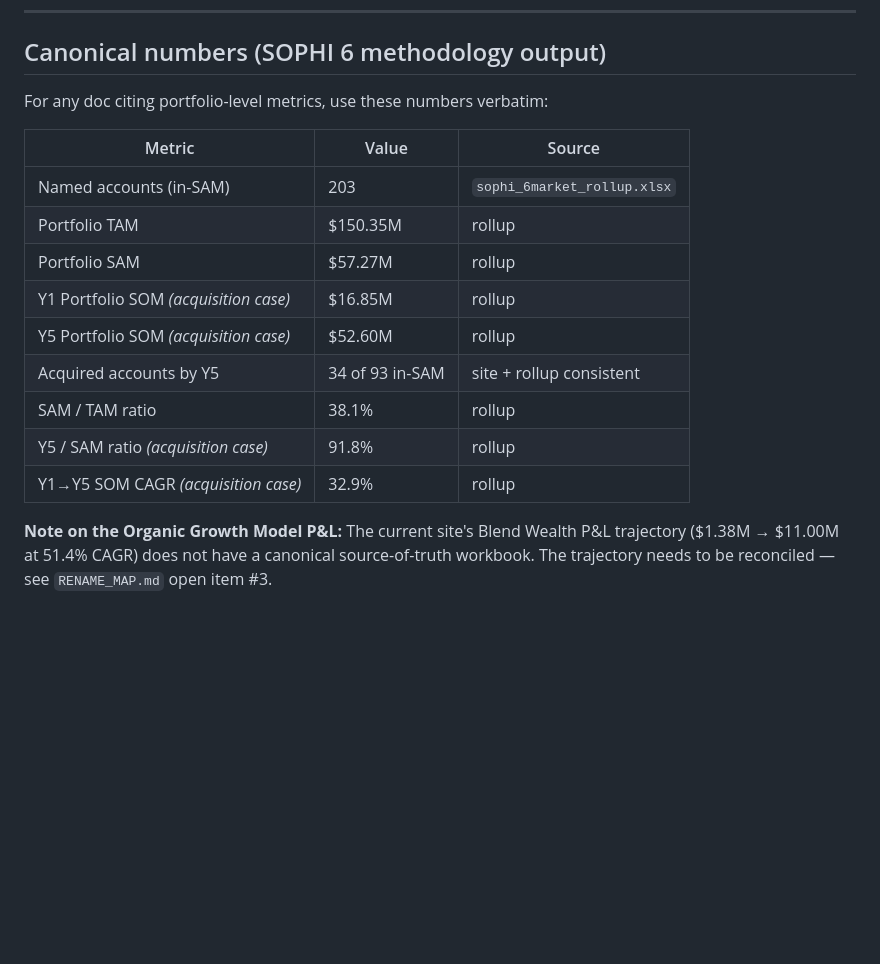
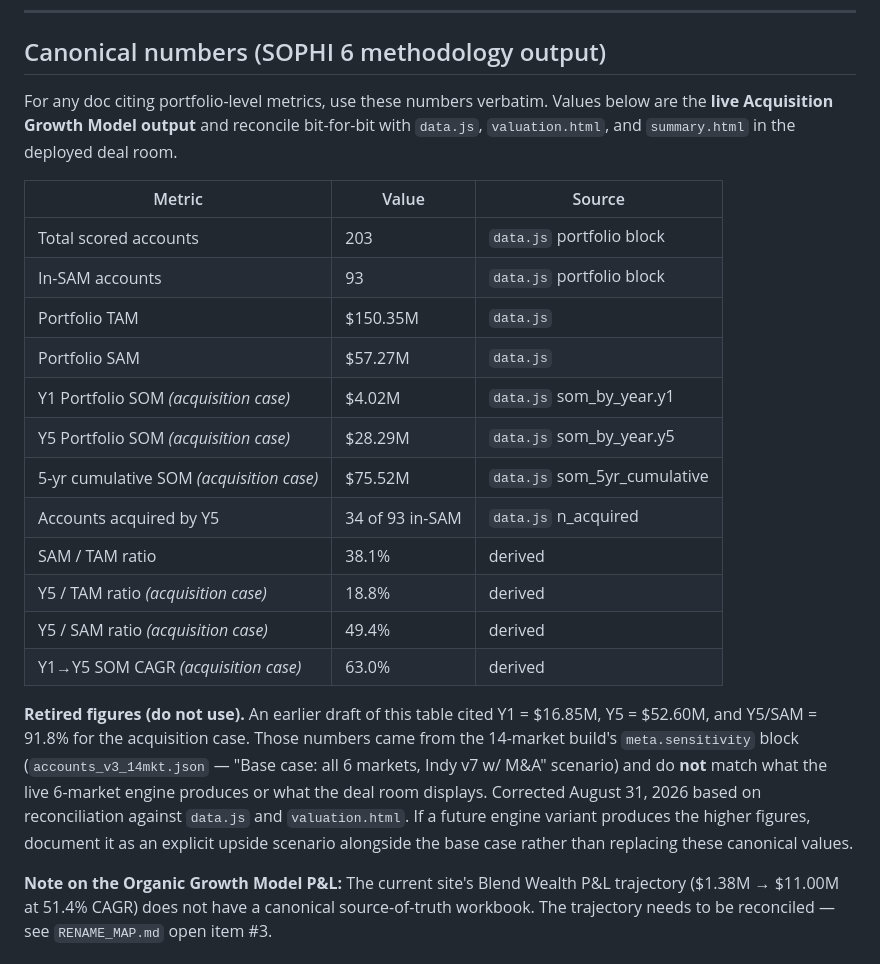
Before and after one commit to joshuapcasey/sophi-deal-room, a Markdown page: NAMING_CONVENTIONS.md, the part around the change. GitHub-like rendering; blank space fills up the shorter version.

Commit message:
Correct canonical numbers table to match live deal-room figures
Y5 SOM 52.60M -> 28.29M, Y1 SOM 16.85M -> 4.02M, Y5/SAM 91.8% -> 49.4%, CAGR 32.9% -> 63.0%. Prior values came from the 14-market build's meta.sensitivity block, not the live 6-market engine. New values reconcile bit-for-bit with data.js, valuation.html, summary.html. Also split '203 named (in-SAM)' into 203 scored + 93 in-SAM, added 5-yr cumulative SOM (75.52M) and Y5/TAM (18.8%), and switched source column from 'rollup' to specific data.js field references.

```diff
--- a/NAMING_CONVENTIONS.md
+++ b/NAMING_CONVENTIONS.md
@@ -135,19 +135,24 @@ Both use the same naming conventions above. The V1 → V2 transition swaps water
 
 ## Canonical numbers (SOPHI 6 methodology output)
 
-For any doc citing portfolio-level metrics, use these numbers verbatim:
+For any doc citing portfolio-level metrics, use these numbers verbatim. Values below are the **live Acquisition Growth Model output** and reconcile bit-for-bit with `data.js`, `valuation.html`, and `summary.html` in the deployed deal room.
 
 | Metric | Value | Source |
 |---|---|---|
-| Named accounts (in-SAM) | 203 | `sophi_6market_rollup.xlsx` |
-| Portfolio TAM | $150.35M | rollup |
-| Portfolio SAM | $57.27M | rollup |
-| Y1 Portfolio SOM *(acquisition case)* | $16.85M | rollup |
-| Y5 Portfolio SOM *(acquisition case)* | $52.60M | rollup |
-| Acquired accounts by Y5 | 34 of 93 in-SAM | site + rollup consistent |
-| SAM / TAM ratio | 38.1% | rollup |
-| Y5 / SAM ratio *(acquisition case)* | 91.8% | rollup |
-| Y1→Y5 SOM CAGR *(acquisition case)* | 32.9% | rollup |
+| Total scored accounts | 203 | `data.js` portfolio block |
+| In-SAM accounts | 93 | `data.js` portfolio block |
+| Portfolio TAM | $150.35M | `data.js` |
+| Portfolio SAM | $57.27M | `data.js` |
+| Y1 Portfolio SOM *(acquisition case)* | $4.02M | `data.js` som_by_year.y1 |
+| Y5 Portfolio SOM *(acquisition case)* | $28.29M | `data.js` som_by_year.y5 |
+| 5-yr cumulative SOM *(acquisition case)* | $75.52M | `data.js` som_5yr_cumulative |
+| Accounts acquired by Y5 | 34 of 93 in-SAM | `data.js` n_acquired |
+| SAM / TAM ratio | 38.1% | derived |
+| Y5 / TAM ratio *(acquisition case)* | 18.8% | derived |
+| Y5 / SAM ratio *(acquisition case)* | 49.4% | derived |
+| Y1→Y5 SOM CAGR *(acquisition case)* | 63.0% | derived |
+
+**Retired figures (do not use).** An earlier draft of this table cited Y1 = $16.85M, Y5 = $52.60M, and Y5/SAM = 91.8% for the acquisition case. Those numbers came from the 14-market build's `meta.sensitivity` block (`accounts_v3_14mkt.json` — "Base case: all 6 markets, Indy v7 w/ M&A" scenario) and do **not** match what the live 6-market engine produces or what the deal room displays. Corrected August 31, 2026 based on reconciliation against `data.js` and `valuation.html`. If a future engine variant produces the higher figures, document it as an explicit upside scenario alongside the base case rather than replacing these canonical values.
 
 **Note on the Organic Growth Model P&L:** The current site's Blend Wealth P&L trajectory ($1.38M → $11.00M at 51.4% CAGR) does not have a canonical source-of-truth workbook. The trajectory needs to be reconciled — see `RENAME_MAP.md` open item #3.
 
```
